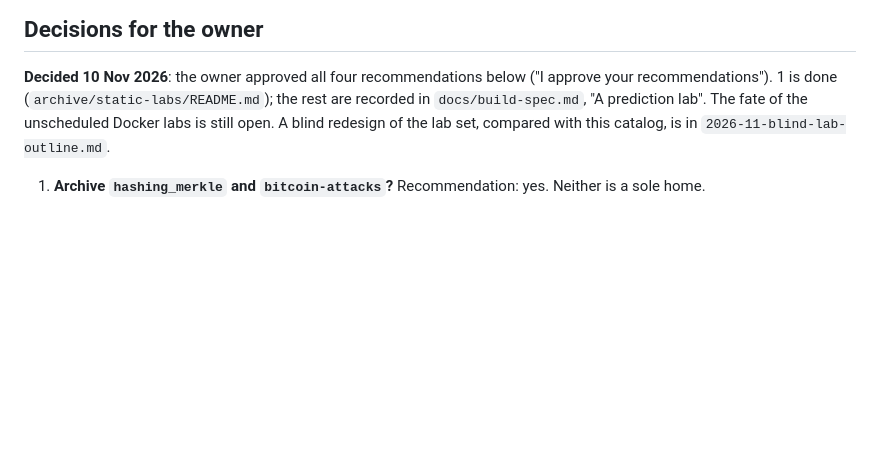
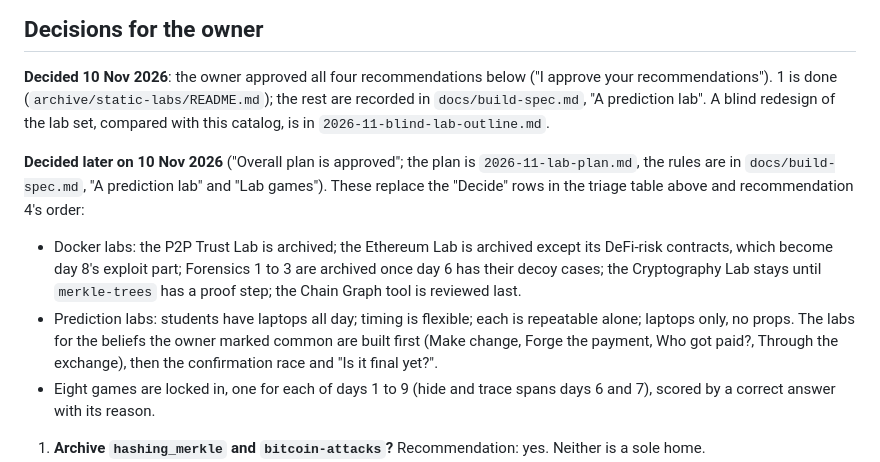
Before and after one commit to astevegreen/blockchain-technology-course, a Markdown page: docs/analysis/2026-11-lab-concept-catalog.md, the part around the change. Rendered like a GitHub page; blank space fills up the shorter version.

```diff
--- a/docs/analysis/2026-11-lab-concept-catalog.md
+++ b/docs/analysis/2026-11-lab-concept-catalog.md
@@ -189,8 +189,20 @@ For the owner to decide (CLAUDE.md rule 4). "Rebuild" means around one wrong bel
 
 **Decided 10 Nov 2026**: the owner approved all four recommendations below ("I approve your recommendations").
 1 is done (`archive/static-labs/README.md`); the rest are recorded in `docs/build-spec.md`, "A prediction lab".
-The fate of the unscheduled Docker labs is still open. A blind redesign of the lab set, compared with this
-catalog, is in `2026-11-blind-lab-outline.md`.
+A blind redesign of the lab set, compared with this catalog, is in `2026-11-blind-lab-outline.md`.
+
+**Decided later on 10 Nov 2026** ("Overall plan is approved"; the plan is `2026-11-lab-plan.md`, the rules are
+in `docs/build-spec.md`, "A prediction lab" and "Lab games"). These replace the "Decide" rows in the triage
+table above and recommendation 4's order:
+
+- Docker labs: the P2P Trust Lab is archived; the Ethereum Lab is archived except its DeFi-risk contracts,
+  which become day 8's exploit part; Forensics 1 to 3 are archived once day 6 has their decoy cases; the
+  Cryptography Lab stays until `merkle-trees` has a proof step; the Chain Graph tool is reviewed last.
+- Prediction labs: students have laptops all day; timing is flexible; each is repeatable alone; laptops only,
+  no props. The labs for the beliefs the owner marked common are built first (Make change, Forge the payment,
+  Who got paid?, Through the exchange), then the confirmation race and "Is it final yet?".
+- Eight games are locked in, one for each of days 1 to 9 (hide and trace spans days 6 and 7), scored by a
+  correct answer with its reason.
 
 1. **Archive `hashing_merkle` and `bitcoin-attacks`?** Recommendation: yes. Neither is a sole home.
 2. **Rebuild, not retire, `ether-smart-contract-micro`, `ether_mev` and `distributed-systems`?** Recommendation:
```
Also changed, not shown: docs/analysis/2026-11-lab-plan.md (+10 -3 lines), docs/build-spec.md (+46 -13 lines).
